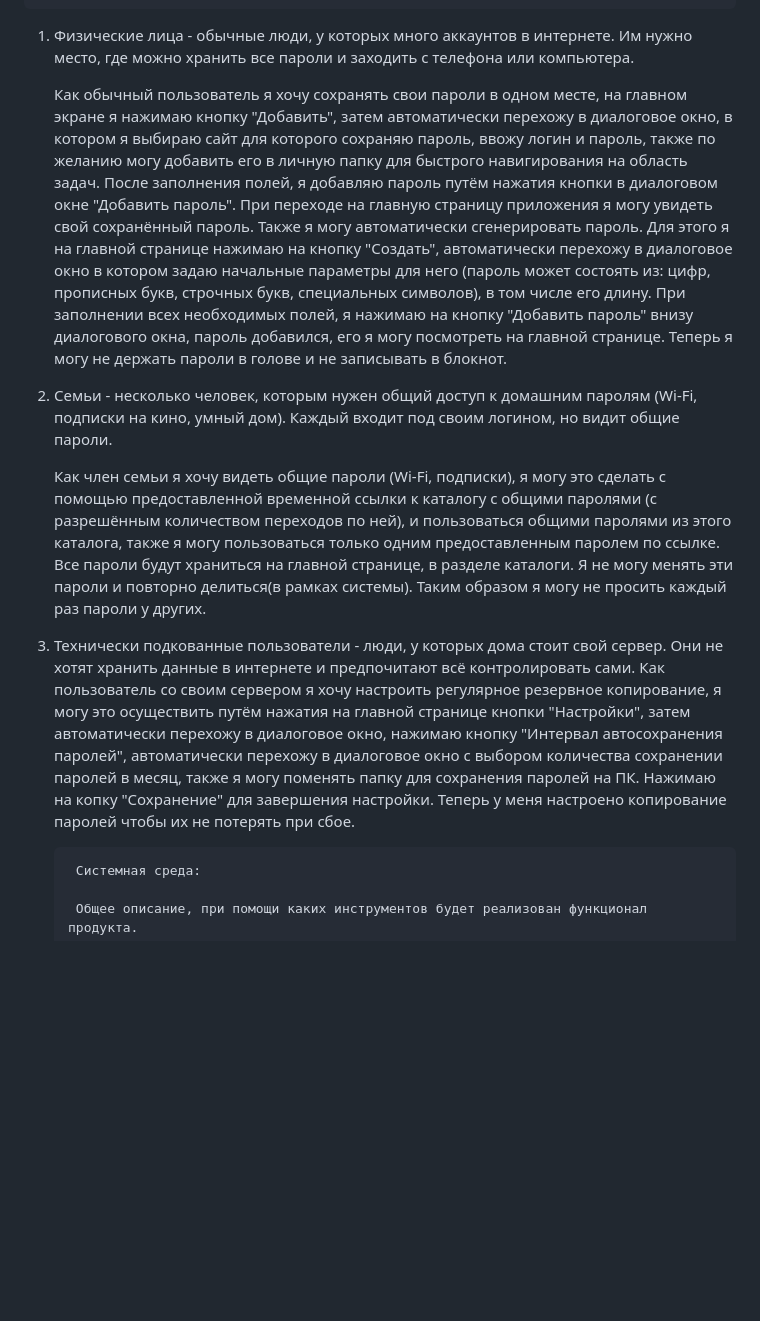
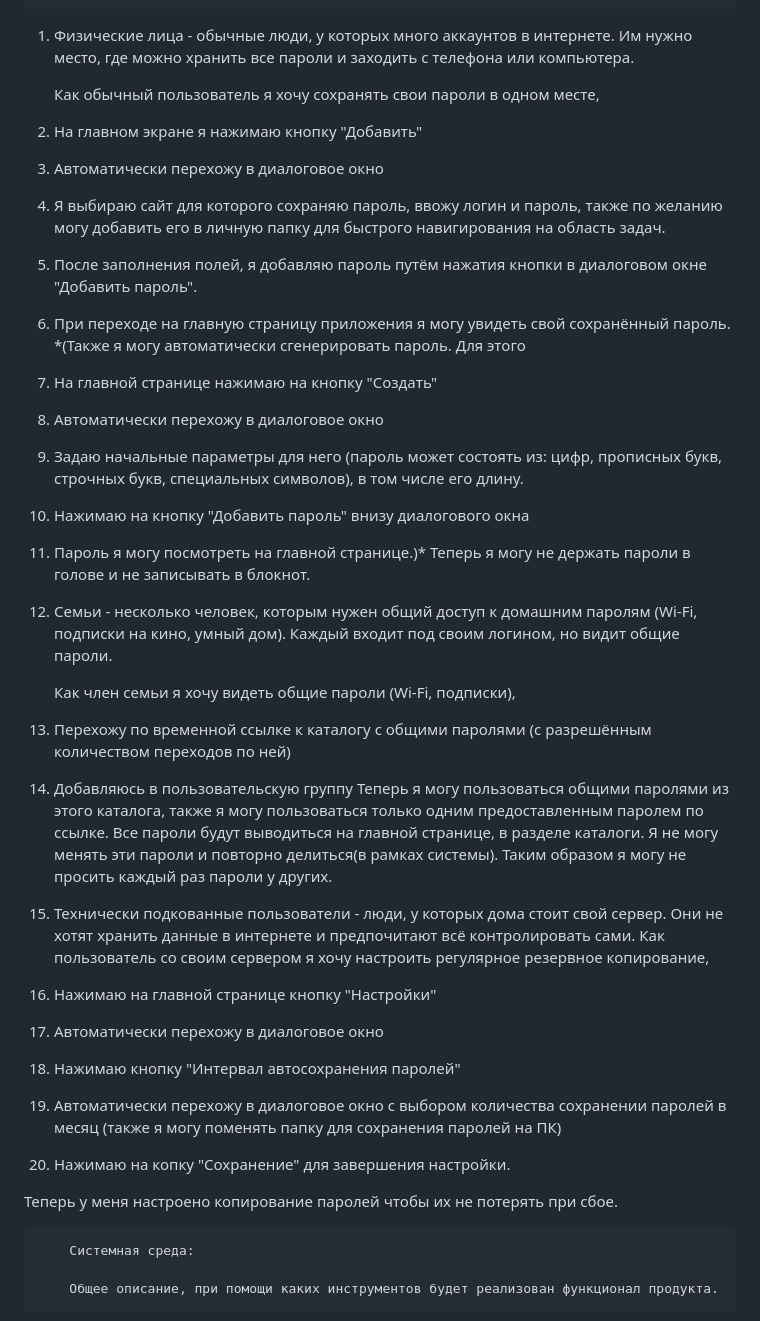
Before and after one commit to katerina11236/generator_password, a Markdown page: README.md, the part around the change. GitHub-like rendering; blank space fills up the shorter version.

```diff
--- a/README.md
+++ b/README.md
@@ -42,24 +42,38 @@
 
 1. Физические лица - обычные люди, у которых много аккаунтов в интернете. Им нужно место, где можно хранить все пароли и заходить с телефона или компьютера.
 
-	Как обычный пользователь я хочу сохранять свои пароли в одном месте, на главном экране я нажимаю кнопку "Добавить", затем автоматически перехожу в диалоговое окно, в котором
-я выбираю сайт для которого сохраняю пароль, ввожу логин и пароль, также по желанию могу добавить его в личную папку для быстрого навигирования на область задач. После заполнения полей,
-я добавляю пароль путём нажатия кнопки в диалоговом окне "Добавить пароль". При переходе на главную страницу приложения я могу увидеть свой сохранённый пароль.
-	Также я могу автоматически сгенерировать пароль. Для этого я на главной странице нажимаю на кнопку "Создать", автоматически перехожу в диалоговое окно в котором задаю начальные
-параметры для него (пароль может состоять из: цифр, прописных букв, строчных букв, специальных символов), в том числе его длину. При заполнении всех необходимых полей, я нажимаю на кнопку
-"Добавить пароль" внизу диалогового окна, пароль добавился, его я могу посмотреть на главной странице.
+	Как обычный пользователь я хочу сохранять свои пароли в одном месте,
+1. На главном экране я нажимаю кнопку "Добавить"
+2. Автоматически перехожу в диалоговое окно
+3. Я выбираю сайт для которого сохраняю пароль, ввожу логин и пароль, также по желанию могу добавить его в личную папку для быстрого навигирования на область задач.
+4. После заполнения полей, я добавляю пароль путём нажатия кнопки в диалоговом окне "Добавить пароль".
+5. При переходе на главную страницу приложения я могу увидеть свой сохранённый пароль.
+   *(Также я могу автоматически сгенерировать пароль. Для этого
+1. На главной странице нажимаю на кнопку "Создать"
+2. Автоматически перехожу в диалоговое окно
+3. Задаю начальные параметры для него (пароль может состоять из: цифр, прописных букв, строчных букв, специальных символов), в том числе его длину.
+4. Нажимаю на кнопку "Добавить пароль" внизу диалогового окна
+5. Пароль я могу посмотреть на главной странице.)*
 Теперь я могу не держать пароли в голове и не записывать в блокнот.
 
 2. Семьи - несколько человек, которым нужен общий доступ к домашним паролям (Wi-Fi, подписки на кино, умный дом). Каждый входит под своим логином, но видит общие пароли.
 
-	Как член семьи	я хочу видеть общие пароли (Wi-Fi, подписки), я могу это сделать с помощью предоставленной временной ссылки к каталогу с общими паролями (с разрешённым количеством
-переходов по ней), и пользоваться общими паролями из этого каталога, также я могу пользоваться только одним предоставленным паролем по ссылке. Все пароли будут храниться на главной странице, в разделе каталоги.
+	Как член семьи	я хочу видеть общие пароли (Wi-Fi, подписки),
+1. Перехожу по временной ссылке к каталогу с общими паролями (с разрешённым количеством переходов по ней)
+2. Добавляюсь в пользовательскую группу
+Теперь я могу пользоваться общими паролями из этого каталога, также я могу пользоваться только одним предоставленным паролем по ссылке. Все пароли будут выводиться на главной странице, в разделе каталоги.
 Я не могу менять эти пароли и повторно делиться(в рамках системы). Таким образом я могу не просить каждый раз пароли у других.
 
 3. Технически подкованные пользователи - люди, у которых дома стоит свой сервер. Они не хотят хранить данные в интернете и предпочитают всё контролировать сами.
-	Как пользователь со своим сервером я хочу настроить регулярное резервное копирование, я могу это осуществить путём нажатия на главной странице кнопки "Настройки", затем
-автоматически перехожу в диалоговое окно, нажимаю кнопку "Интервал автосохранения паролей", автоматически перехожу в диалоговое окно с выбором количества сохранении паролей в месяц, также я
-могу поменять папку для сохранения паролей на ПК. Нажимаю на копку "Сохранение" для завершения настройки. Теперь у меня настроено копирование паролей чтобы их не потерять при сбое.
+	Как пользователь со своим сервером я хочу настроить регулярное резервное копирование,
+1. Нажимаю на главной странице кнопку "Настройки"
+2. Автоматически перехожу в диалоговое окно
+3. Нажимаю кнопку "Интервал автосохранения паролей"
+4. Автоматически перехожу в диалоговое окно с выбором количества сохранении паролей в месяц
+(также я могу поменять папку для сохранения паролей на ПК)
+5. Нажимаю на копку "Сохранение" для завершения настройки.
+
+Теперь у меня настроено копирование паролей чтобы их не потерять при сбое.
 
 		Системная среда:
 
```
